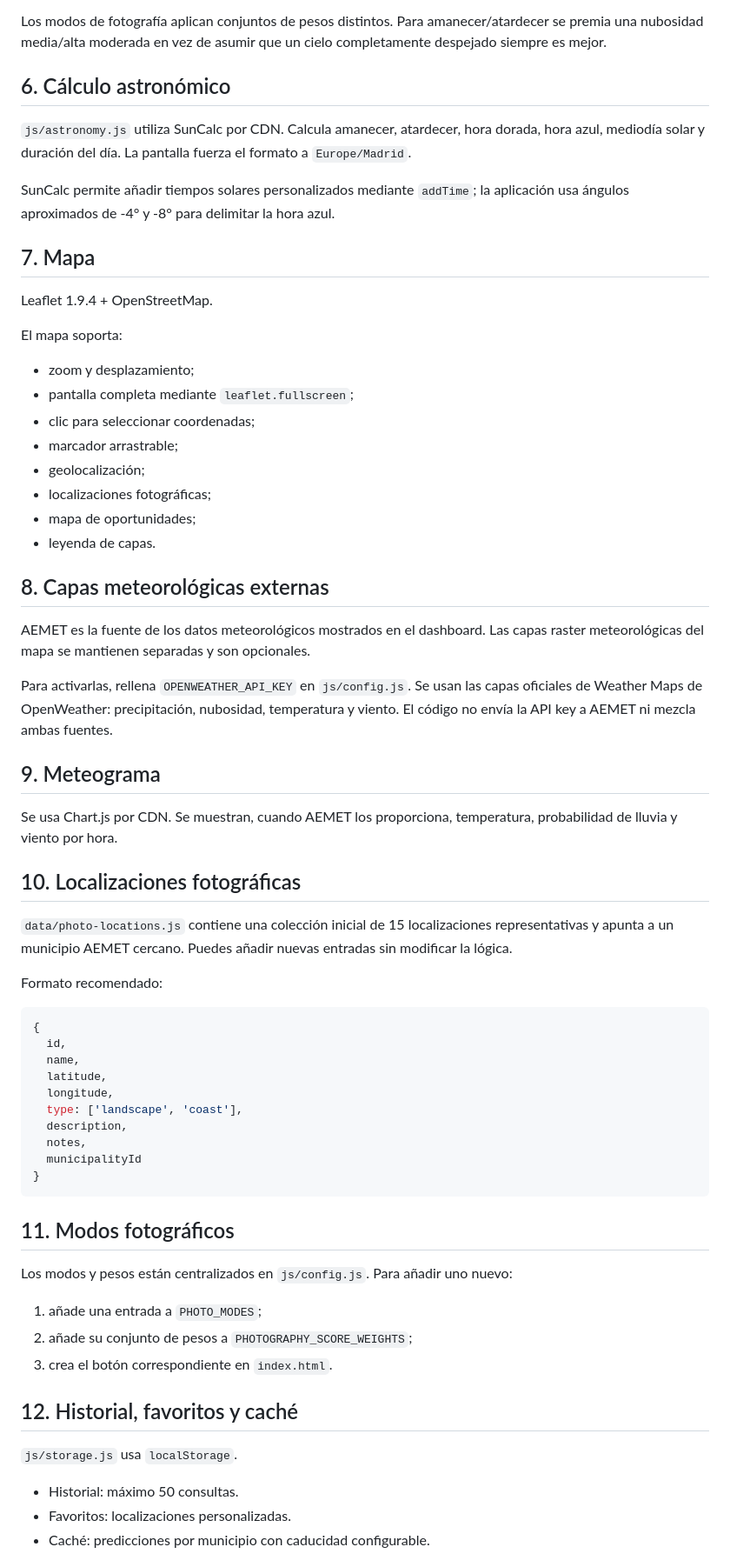
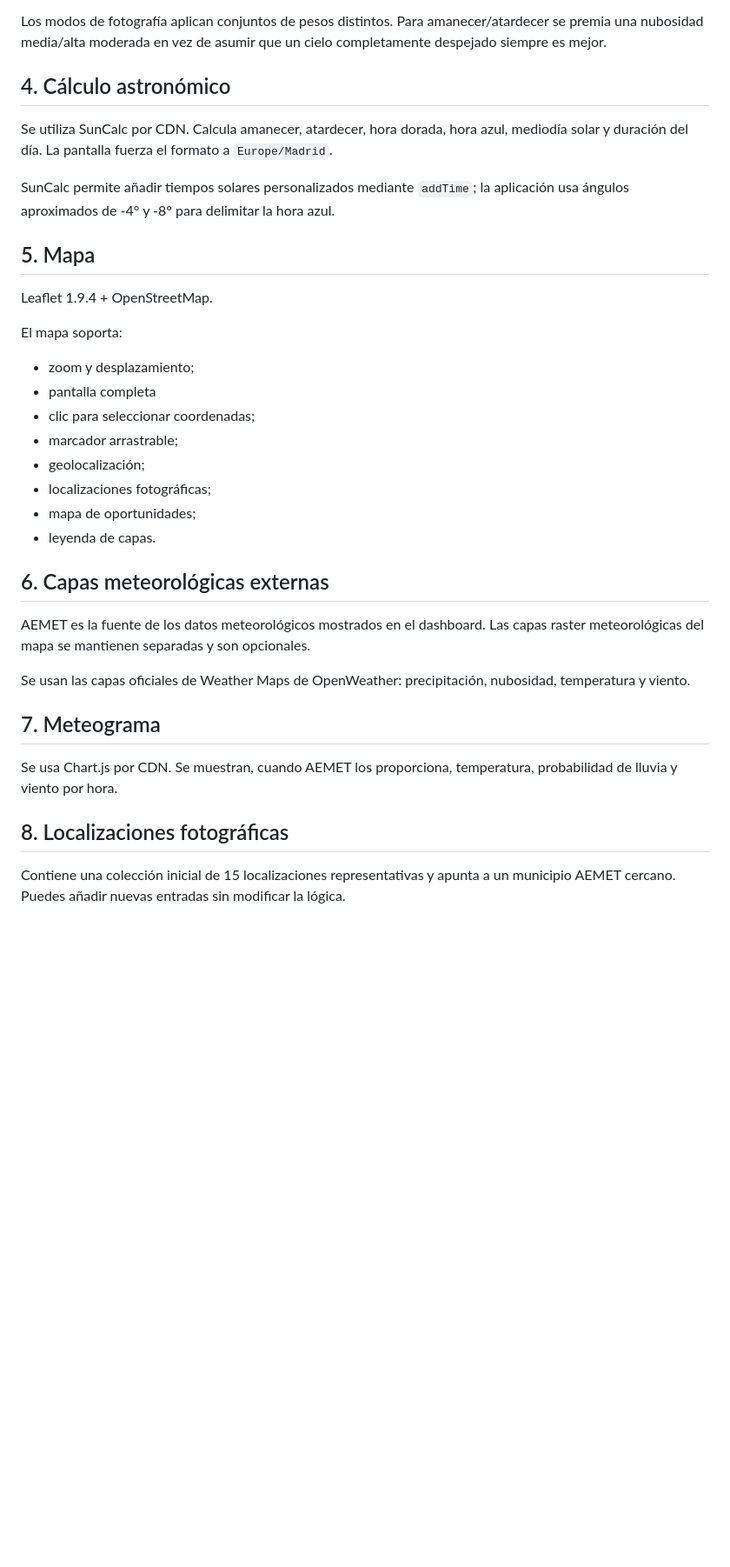
Before and after one commit to JositoFotos/murcia-photo-weather, a Markdown page: README.md, the part around one of its changes. Shown at 87% size. Rendered like a GitHub page; blank space fills up the shorter version.

````diff
--- a/README.md
+++ b/README.md
@@ -63,20 +34,20 @@ Pondera:
 
 Los modos de fotografía aplican conjuntos de pesos distintos. Para amanecer/atardecer se premia una nubosidad media/alta moderada en vez de asumir que un cielo completamente despejado siempre es mejor.
 
-## 6. Cálculo astronómico
+## 4. Cálculo astronómico
 
-`js/astronomy.js` utiliza SunCalc por CDN. Calcula amanecer, atardecer, hora dorada, hora azul, mediodía solar y duración del día. La pantalla fuerza el formato a `Europe/Madrid`.
+Se utiliza SunCalc por CDN. Calcula amanecer, atardecer, hora dorada, hora azul, mediodía solar y duración del día. La pantalla fuerza el formato a `Europe/Madrid`.
 
 SunCalc permite añadir tiempos solares personalizados mediante `addTime`; la aplicación usa ángulos aproximados de -4° y -8° para delimitar la hora azul.
 
-## 7. Mapa
+## 5. Mapa
 
 Leaflet 1.9.4 + OpenStreetMap.
 
 El mapa soporta:
 
 - zoom y desplazamiento;
-- pantalla completa mediante `leaflet.fullscreen`;
+- pantalla completa
 - clic para seleccionar coordenadas;
 - marcador arrastrable;
 - geolocalización;
@@ -84,48 +55,18 @@ El mapa soporta:
 - mapa de oportunidades;
 - leyenda de capas.
 
-## 8. Capas meteorológicas externas
+## 6. Capas meteorológicas externas
 
 AEMET es la fuente de los datos meteorológicos mostrados en el dashboard. Las capas raster meteorológicas del mapa se mantienen separadas y son opcionales.
 
-Para activarlas, rellena `OPENWEATHER_API_KEY` en `js/config.js`. Se usan las capas oficiales de Weather Maps de OpenWeather: precipitación, nubosidad, temperatura y viento. El código no envía la API key a AEMET ni mezcla ambas fuentes.
+Se usan las capas oficiales de Weather Maps de OpenWeather: precipitación, nubosidad, temperatura y viento.
 
-## 9. Meteograma
+## 7. Meteograma
 
 Se usa Chart.js por CDN. Se muestran, cuando AEMET los proporciona, temperatura, probabilidad de lluvia y viento por hora.
 
-## 10. Localizaciones fotográficas
+## 8. Localizaciones fotográficas
 
-`data/photo-locations.js` contiene una colección inicial de 15 localizaciones representativas y apunta a un municipio AEMET cercano. Puedes añadir nuevas entradas sin modificar la lógica.
+Contiene una colección inicial de 15 localizaciones representativas y apunta a un municipio AEMET cercano. Puedes añadir nuevas entradas sin modificar la lógica.
 
-Formato recomendado:
 
-```js
-{
-  id,
-  name,
-  latitude,
-  longitude,
-  type: ['landscape', 'coast'],
-  description,
-  notes,
-  municipalityId
-}
-```
-
-## 11. Modos fotográficos
-
-Los modos y pesos están centralizados en `js/config.js`. Para añadir uno nuevo:
-
-1. añade una entrada a `PHOTO_MODES`;
-2. añade su conjunto de pesos a `PHOTOGRAPHY_SCORE_WEIGHTS`;
-3. crea el botón correspondiente en `index.html`.
-
-## 12. Historial, favoritos y caché
-
-`js/storage.js` usa `localStorage`.
-
-- Historial: máximo 50 consultas.
-- Favoritos: localizaciones personalizadas.
-- Caché: predicciones por municipio con caducidad configurable.
-
````
Also changed, not shown: other parts of README.md (+6 -86 lines).
